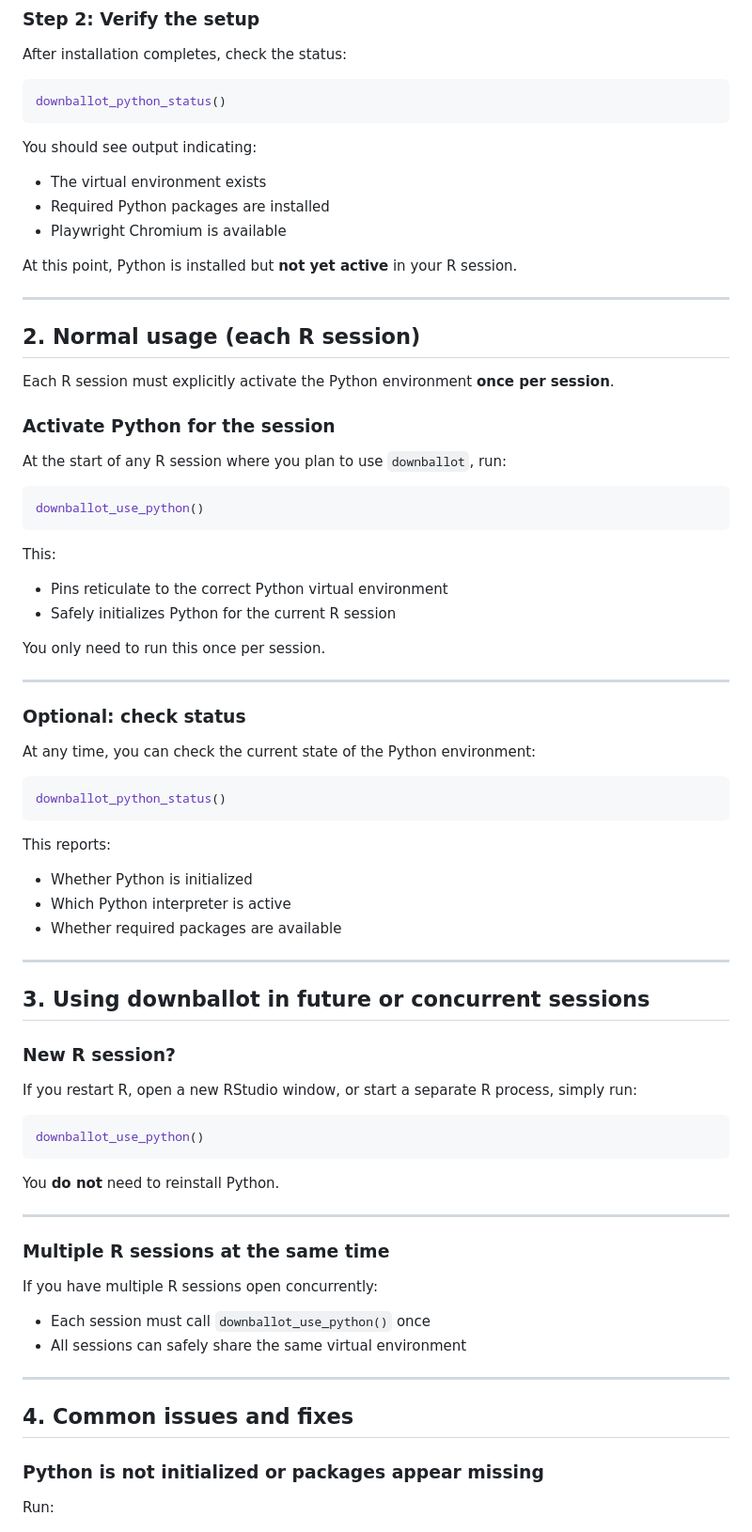
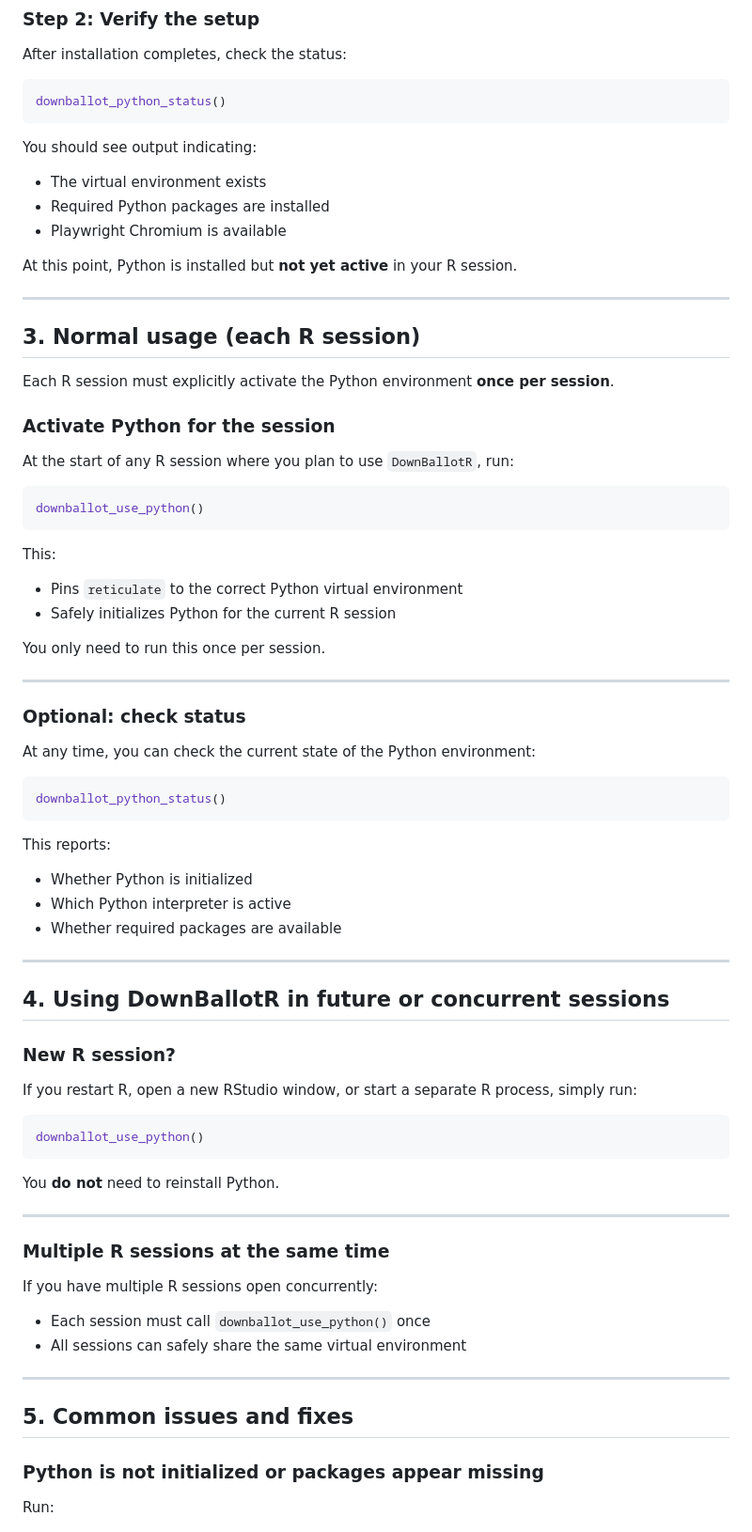
Before and after one commit to gchickering21/DownBallotR, a Markdown page: README.md, the part around one of its changes. Shown at 94% size. Rendered like a GitHub page.

````diff
--- a/README.md
+++ b/README.md
@@ -53,6 +78,7 @@ downballot_python_status()
 ```
 
 You should see output indicating:
+
 - The virtual environment exists
 - Required Python packages are installed
 - Playwright Chromium is available
@@ -61,21 +87,22 @@ At this point, Python is installed but **not yet active** in your R session.
 
 ---
 
-## 2. Normal usage (each R session)
+## 3. Normal usage (each R session)
 
 Each R session must explicitly activate the Python environment **once per
 session**.
 
 ### Activate Python for the session
 
-At the start of any R session where you plan to use `downballot`, run:
+At the start of any R session where you plan to use `DownBallotR`, run:
 
 ```r
 downballot_use_python()
 ```
 
 This:
-- Pins reticulate to the correct Python virtual environment
+
+- Pins `reticulate` to the correct Python virtual environment
 - Safely initializes Python for the current R session
 
 You only need to run this once per session.
@@ -91,13 +118,14 @@ downballot_python_status()
 ```
 
 This reports:
+
 - Whether Python is initialized
 - Which Python interpreter is active
 - Whether required packages are available
 
 ---
 
-## 3. Using downballot in future or concurrent sessions
+## 4. Using DownBallotR in future or concurrent sessions
 
 ### New R session?
 
@@ -115,12 +143,13 @@ You **do not** need to reinstall Python.
 ### Multiple R sessions at the same time
 
 If you have multiple R sessions open concurrently:
+
 - Each session must call `downballot_use_python()` once
 - All sessions can safely share the same virtual environment
 
 ---
 
-## 4. Common issues and fixes
+## 5. Common issues and fixes
 
 ### Python is not initialized or packages appear missing
 
````
Also changed, not shown: other parts of README.md (+34 -8 lines).
